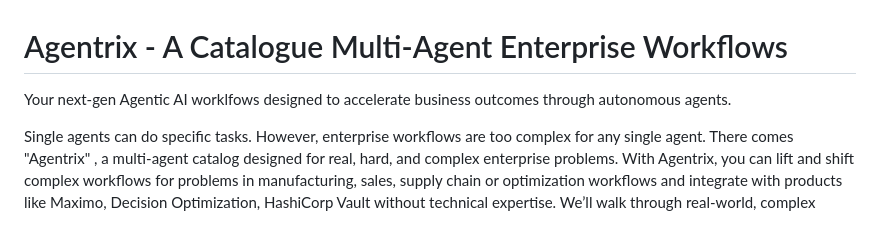
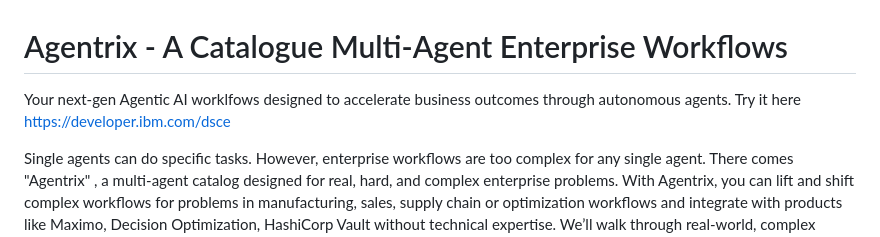
Before and after one commit to ibm-self-serve-assets/Agentrix, a Markdown page: README.md, the part around the change. GitHub-like rendering.

```diff
--- a/README.md
+++ b/README.md
@@ -1,7 +1,7 @@
 
 # Agentrix - A Catalogue Multi-Agent Enterprise Workflows
 
-Your next-gen Agentic AI worklfows designed to accelerate business outcomes through autonomous agents.
+Your next-gen Agentic AI worklfows designed to accelerate business outcomes through autonomous agents. Try it here https://developer.ibm.com/dsce
 
 Single agents can do specific tasks. However, enterprise workflows are too complex for any single agent. There comes "Agentrix" , a multi-agent catalog designed for real, hard, and complex enterprise problems. With Agentrix, you can lift and shift complex workflows for problems in manufacturing, sales, supply chain or optimization workflows and integrate with products like Maximo, Decision Optimization, HashiCorp Vault without technical expertise.
 We’ll walk through real-world, complex workflows using Agentrix powered by multi-agent reasoning systems (MARS) , a new open catalog of reusable agents designed to solve hard enterprise problems at scale. It can
```
